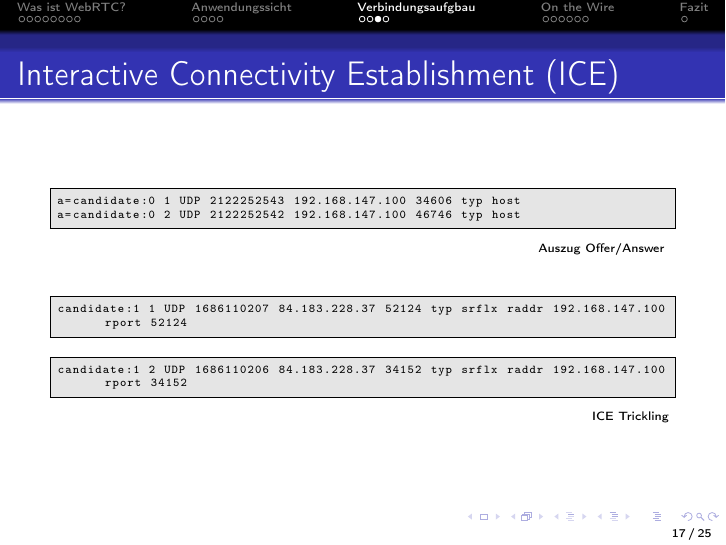
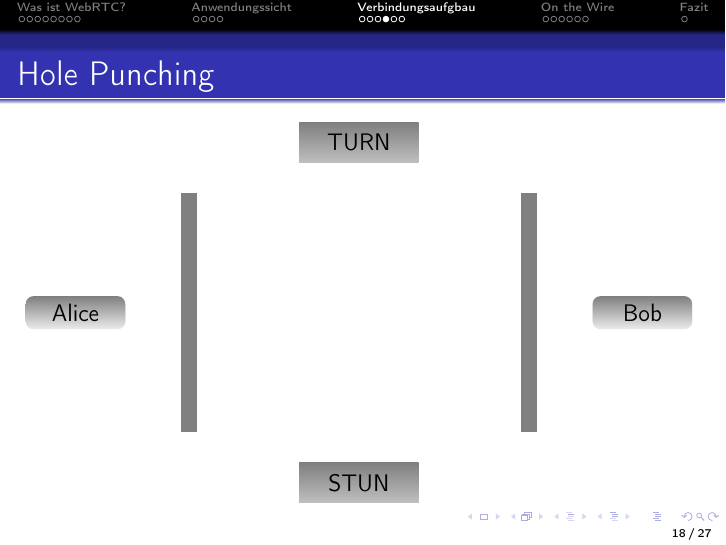
Before and after one commit to Innovailable/webrtc-security-talk, LaTeX slides (src/slides.tex, which reads src/hole_punching.tex): page 68 of 94 before the commit and page 101 of 130 after it. Compiled offline with pdfLaTeX.

Commit message:
Add hole punching and comment out offer/answer

```diff
--- /dev/null
+++ b/src/hole_punching.tex
@@ -0,0 +1,147 @@
+\begin{tikzpicture}[transform shape]
+  \onslide<+>{}
+
+  % introduction
+
+  \onslide<+->{
+    \node[user] (a) at +(180: 5) {Alice};
+    \node[user] (b) at +(0: 5) {Bob};
+  }
+
+  \onslide<+>{
+    \node (udp) at +(90: 0.5) {UDP};
+    \draw [<->] (a) -- (b);
+  }
+
+  \onslide<+>{}
+
+  % one nat
+
+  \onslide<+->{
+    \node[rectangle, fill=gray, minimum width=5pt, minimum height=120pt] (nata) at +(180: 3) {};
+  }
+
+  \onslide<+>{
+    \node[user] (c) at +(200: 5) {Charlie};
+    \node[user] (c) at +(160: 5) {Dave};
+  }
+
+  \onslide<+>{}
+
+  \onslide<+>{
+    \draw [->] (b) -- (nata);
+  }
+
+  \onslide<+>{}
+
+  \onslide<+>{
+    \draw [->] (a) -- (nata);
+    \draw [->] (nata) -- (b);
+  }
+
+  \onslide<+>{
+    \draw [dotted, -] (a) -- (nata);
+    \draw [dotted, -] (nata) -- (b);
+  }
+
+  \onslide<+>{
+    \draw [<-] (a) -- (nata);
+    \draw [<-] (nata) -- (b);
+  }
+
+  \onslide<+>{
+    \draw [<->] (a) -- (nata);
+    \draw [<->] (nata) -- (b);
+  }
+
+  \onslide<+>{}
+
+  % two nats and STUN
+
+  \onslide<+->{
+    \node[rectangle, fill=gray, minimum width=5pt, minimum height=120pt] (natb) at +(0: 3) {};
+  }
+
+  \onslide<+>{
+    \draw [->] (a) -- (nata);
+    \draw [->] (nata) -- (natb);
+  }
+
+  \onslide<+>{}
+
+  \onslide<+>{
+    \draw [->] (b) -- (natb);
+    \draw [->] (natb) -- (nata);
+  }
+
+  \onslide<+>{}
+
+  \onslide<+->{
+    \node[server] (stun) at +(270: 3) {STUN};
+  }
+
+  \onslide<+>{
+    \draw [->] (a) -- (nata);
+    \draw [->] (nata) -- (stun);
+  }
+
+  \onslide<+>{
+    \draw [<-] (a) -- (nata);
+    \draw [<-] (nata) -- (stun);
+  }
+
+  \onslide<+>{
+    \draw [dotted, -] (a) -- (nata);
+    \draw [dotted, -] (nata) -- (stun);
+  }
+
+  \onslide<+>{
+    \draw [dotted, -] (a) -- (nata);
+    \draw [dotted, -] (nata) -- (stun);
+    \draw [->] (b) -- (natb);
+    \draw [->] (natb) -- (nata);
+  }
+
+  \onslide<+>{
+    \draw [dotted, -] (nata) -- (stun);
+    \draw [->] (b) -- (natb);
+    \draw [->] (natb) -- (nata);
+    \draw [->] (nata) -- (a);
+  }
+
+  \onslide<+>{
+    \draw [<->] (b) -- (natb);
+    \draw [<->] (natb) -- (nata);
+    \draw [<->] (nata) -- (a);
+  }
+
+  \onslide<+>{}
+
+  % TURN
+
+  \onslide<+->{
+    \node[server] (turn) at +(90: 3) {TURN};
+  }
+
+  \onslide<+>{
+    \draw [->] (a) -- (nata);
+    \draw [->] (nata) -- (turn);
+  }
+
+  \onslide<+>{
+    \draw [inactive, ->] (a) -- (nata);
+    \draw [inactive, ->] (nata) -- (turn);
+    \draw [->] (turn) -- (natb);
+    \draw [->] (natb) -- (b);
+  }
+
+  \onslide<+>{
+    \draw [<->] (a) -- (nata);
+    \draw [<->] (nata) -- (turn);
+    \draw [<->] (turn) -- (natb);
+    \draw [<->] (natb) -- (b);
+  }
+
+  \onslide<+>{}
+
+\end{tikzpicture}
```
Also changed, not shown: src/slides.tex (+5 -10 lines).
